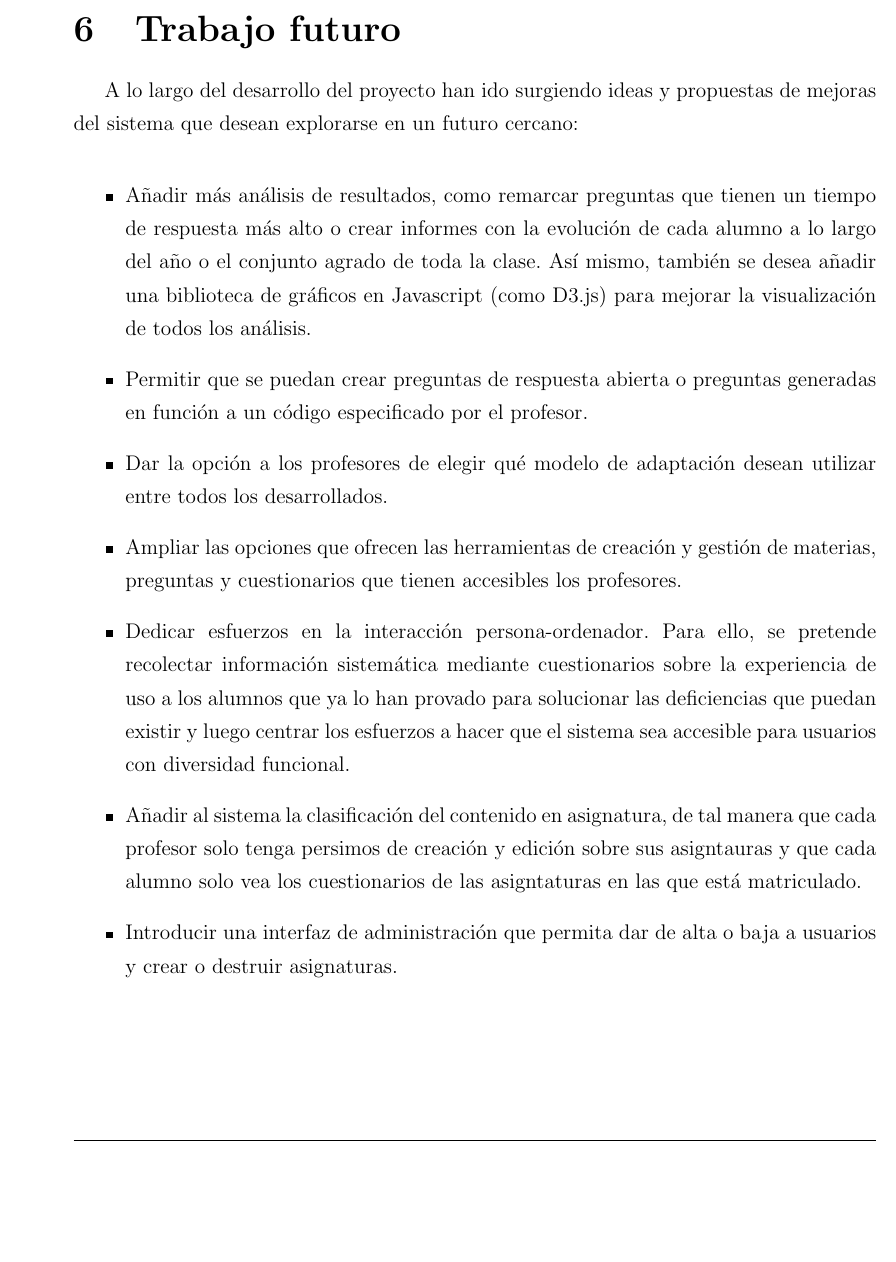
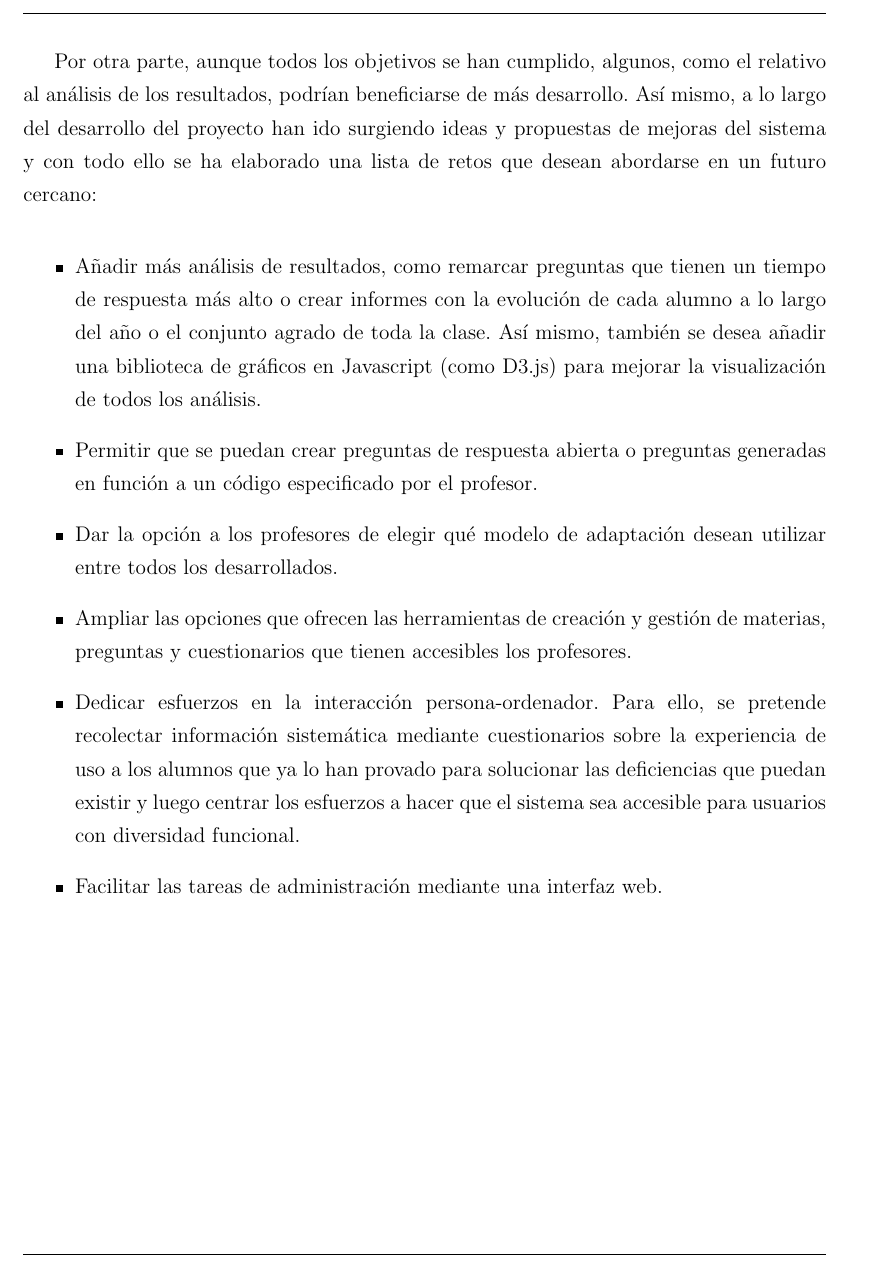
Before and after one commit to molins/TFG, a LaTeX book (main.tex, which reads src/conclusiones.tex): part of page 63 of 71 before the commit and part of page 62 of 69 after it, cut at the place of the change, the shorter picture padded with empty space. The pictures show the PDF file main.pdf that the author committed with the source.

Commit message:
Conclusiones: DONE.

```diff
--- a/src/conclusiones.tex
+++ b/src/conclusiones.tex
@@ -1,6 +1,6 @@
 \chapter{Conclusiones\label{sec:conclusiones}}
 
-A modo de conclusión, a continuación se presentan los logros más relevantes que ha alcanzado el proyecto expuesto a lo largo de todo el documento:
+A modo de conclusión, a continuación se presentan los logros más relevantes que ha alcanzado el proyecto expuesto a lo largo de todo el documento, con los que se logran satisfacer todos los objetivos que se recogieron en la introducción:
 
 \begin{itemize}
 	\item Se ha diseñado un sistema adaptativo inspirado en \textit{Computerized Adaptive Testing} y la \textit{Adaptive Educational Hypermedia} que, utilizando información de modelos de usuarios, de dominio y de adaptación, permite crear cuestionarios personalizados que profesores y alumnos pueden utilizar para medir su rendimiento académico recibiendo de forma instantánea retroalimentación.
@@ -11,10 +11,7 @@ A modo de conclusión, a continuación se presentan los logros más relevantes q
 	\item Ambos prototipos han sido utilizados con éxito en dos entornos reales, en dos disciplinas distintas y con más de 100 alumnos, habiendo situaciones donde 50 alumnos han utilizado en paralelo y de forma intensica el sistema sin que el rendimiento bajara.
 \end{itemize}
 
-
-\chapter{Trabajo futuro\label{sec:trabajo futuro}}
-
-A lo largo del desarrollo del proyecto han ido surgiendo ideas y propuestas de mejoras del sistema que desean explorarse en un futuro cercano:
+Por otra parte, aunque todos los objetivos se han cumplido, algunos, como el relativo al análisis de los resultados, podrían beneficiarse de más desarrollo. Así mismo, a lo largo del desarrollo del proyecto han ido surgiendo ideas y propuestas de mejoras del sistema y con todo ello se ha elaborado una lista de retos que desean abordarse en un futuro cercano:
 
 \begin{itemize}
 	\item Añadir más análisis de resultados, como remarcar preguntas que tienen un tiempo de respuesta más alto o crear informes con la evolución de cada alumno a lo largo del año o el conjunto agrado de toda la clase. Así mismo, también se desea añadir una biblioteca de gráficos en Javascript (como D3.js) para mejorar la visualización de todos los análisis.
@@ -22,6 +19,5 @@ A lo largo del desarrollo del proyecto han ido surgiendo ideas y propuestas de m
 	\item Dar la opción a los profesores de elegir qué modelo de adaptación desean utilizar entre todos los desarrollados.
 	\item Ampliar las opciones que ofrecen las herramientas de creación y gestión de materias, preguntas y cuestionarios que tienen accesibles los profesores.
 	\item Dedicar esfuerzos en la interacción persona-ordenador. Para ello, se pretende recolectar información sistemática mediante cuestionarios sobre la experiencia de uso a los alumnos que ya lo han provado para solucionar las deficiencias que puedan existir y luego centrar los esfuerzos a hacer que el sistema sea accesible para usuarios con diversidad funcional.
-	\item Añadir al sistema la clasificación del contenido en asignatura, de tal manera que cada profesor solo tenga persimos de creación y edición sobre sus asigntauras y que cada alumno solo vea los cuestionarios de las asigntaturas en las que está matriculado.
-	\item Introducir una interfaz de administración que permita dar de alta o baja a usuarios y crear o destruir asignaturas.
+	\item Facilitar las tareas de administración mediante una interfaz web.
 \end{itemize}
```
Also changed, not shown: main.pdf.
